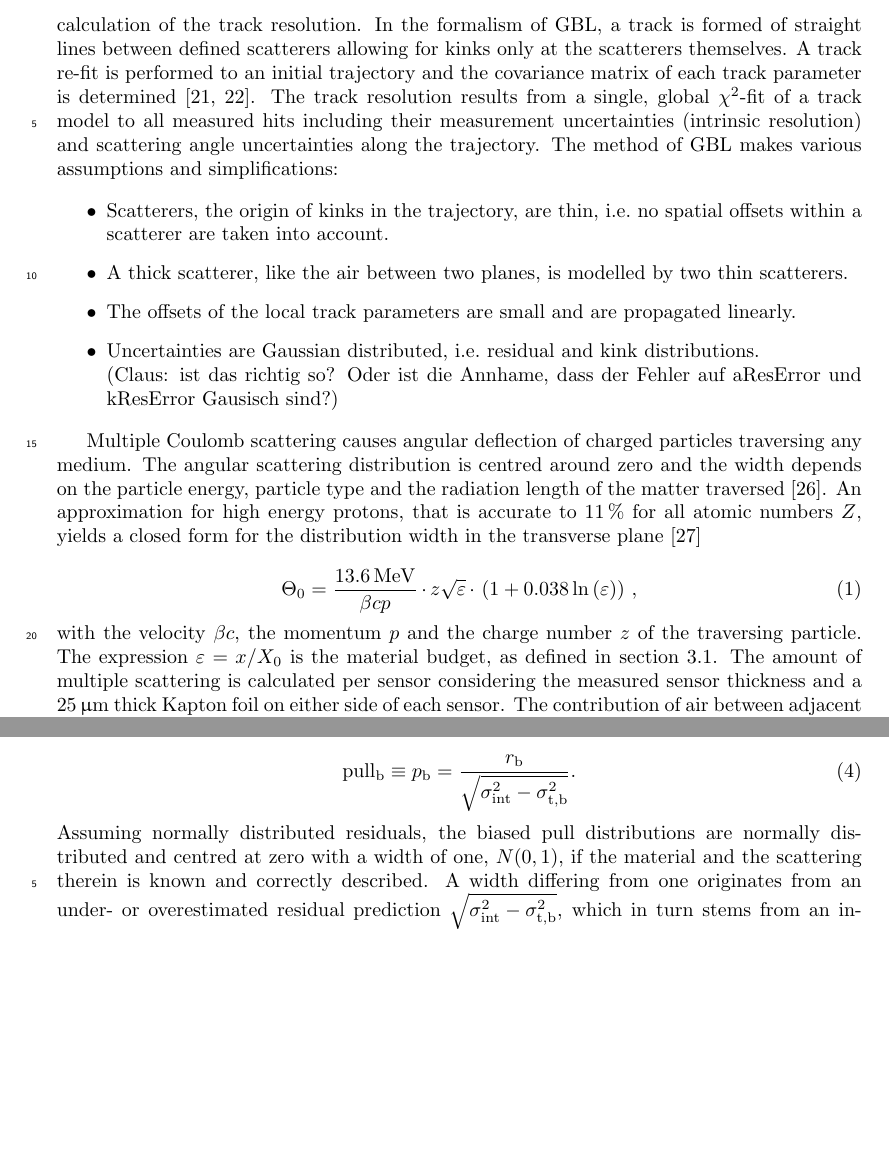
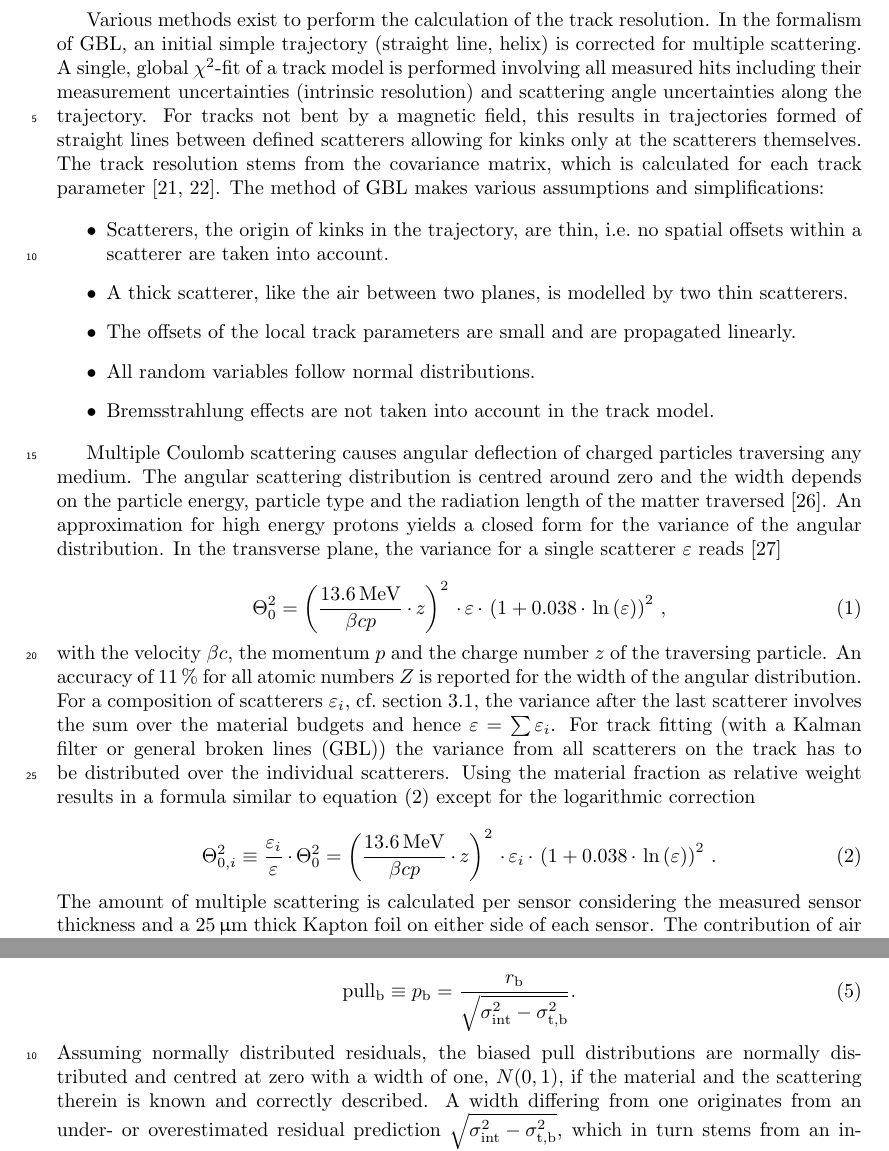
Before and after one commit to beam-telescopes/StatusTelescope2015-Paper, a LaTeX paper (main.tex, which reads content/track_resolution.tex): two parts of pages 9 and 10 of 18, joined at a grey line, cut so that both start at the same text, the shorter picture padded with empty space. Compiled offline with pdfLaTeX.

Commit message:
Easter eggs
- use sum of eps_i in logarithmic correction for Theta

```diff
--- a/content/track_resolution.tex
+++ b/content/track_resolution.tex
@@ -37,18 +37,21 @@ This quantity is a function of the track path, i.e.\ it is not constant along th
 %The timing resolution is largely dependent on the readout speed of the used sensors, their buffer sizes and the data acquisition system.
 It depends on the intrinsic resolution $\sigmai$ of the sensors, that have been used to measure the hits belonging to the track, the number of measurements and their positions
  as well as the amount of multiple scattering of the beam particles.
+
 Various methods exist to perform the calculation of the track resolution.
-In the formalism of GBL, a track is formed of straight lines between defined scatterers allowing for kinks only at the scatterers themselves.
-A track re-fit is performed to an initial trajectory and the covariance matrix of each track parameter is determined~\cite{Blobel20111760,Kleinwort-2012}.
-The track resolution results from a single, global $\chi^2$-fit of a track model to all measured hits including their measurement uncertainties (intrinsic resolution)
+In the formalism of GBL, an initial simple trajectory (straight line, helix) is corrected for multiple scattering.
+A single, global $\chi^2$-fit of a track model is performed involving all measured hits including their measurement uncertainties (intrinsic resolution)
  and scattering angle uncertainties along the trajectory.
+For tracks not bent by a magnetic field, this results in trajectories formed of straight lines between defined scatterers allowing for kinks only at the scatterers themselves.
+The track resolution stems from the covariance matrix, which is calculated for each track parameter~\cite{Blobel20111760,Kleinwort-2012}.
 The method of GBL makes various assumptions and simplifications:
 
 \begin{itemize}
  \item Scatterers, the origin of kinks in the trajectory, are thin, i.e.\ no spatial offsets within a scatterer are taken into account.
  \item A thick scatterer, like the air between two planes, is modelled by two thin scatterers.
  \item The offsets of the local track parameters are small and are propagated linearly.
- \item Uncertainties are Gaussian distributed, i.e.\ residual and kink distributions. \\(Claus: ist das richtig so? Oder ist die Annhame, dass der Fehler auf aResError und kResError Gausisch sind?)
+ \item All random variables follow normal distributions.
+ \item Bremsstrahlung effects are not taken into account in the track model.
 \end{itemize}
 
 %
@@ -74,18 +77,30 @@ The method of GBL makes various assumptions and simplifications:
 Multiple Coulomb scattering causes angular deflection of charged particles traversing any medium.
 The angular scattering distribution is centred around zero
  and the width depends on the particle energy, particle type and the radiation length of the matter traversed~\cite{ref:scatteringhighland}.
-An approximation for high energy protons, that is accurate to 11\,\% for all atomic numbers $Z$, yields a closed form for the distribution width in the transverse plane~\cite{ref:PDG-2014}
+An approximation for high energy protons yields a closed form for the variance of the angular distribution.
+In the transverse plane, the variance for a single scatterer $\varepsilon$ reads~\cite{ref:PDG-2014}
+
+\begin{equation}
+\label{eq:multiplescattering_a}
+\Theta_{0}^{2} = \left( \frac{13.6\,\mega\electronvolt}{\beta c p} \cdot z \right)^2
+\cdot \varepsilon
+\cdot \left( 1 + 0.038 \cdot \ln{\left( \varepsilon \right) } \right)^2 \,,
+\end{equation}
+
+\noindent with the velocity $\beta c$, the momentum $p$ and the charge number $z$ of the traversing particle.
+An accuracy of 11\,\% for all atomic numbers $Z$ is reported for the width of the angular distribution.
+For a composition of scatterers $\varepsilon_i$, cf.\ section~\ref{sec:sensors}, the variance after the last scatterer involves the sum over the material budgets and hence $\varepsilon = \sum \varepsilon_i$.
+For track fitting (with a Kalman filter or general broken lines (GBL)) the variance from all scatterers on the track has to be distributed over the individual scatterers.
+Using the material fraction as relative weight results in a formula similar to equation~(\ref{eq:multiplescattering}) except for the logarithmic correction
 
 \begin{equation}
 \label{eq:multiplescattering}
-\Theta_{0} = \frac{13.6\,\mega\electronvolt}{\beta c p} \cdot z
-\sqrt{\varepsilon}
-\cdot \left( 1 + 0.038 \ln{\left( \varepsilon \right) } \right) \,,
+\Theta_{0,i}^{2} \equiv \dfrac{\varepsilon_i}{\varepsilon} \cdot \Theta_{0}^{2} = \left( \frac{13.6\,\mega\electronvolt}{\beta c p} \cdot z \right)^2
+\cdot \varepsilon_i
+\cdot \left( 1 + 0.038 \cdot \ln{\left( \varepsilon \right) } \right)^2 \,.
 \end{equation}
 
-\noindent with the velocity $\beta c$, the momentum $p$ and the charge number $z$ of the traversing particle.
-The expression $\varepsilon = x \per X_0$ is the material budget, as defined in section~\ref{sec:sensors}.
-The amount of multiple scattering is calculated per sensor considering the measured sensor thickness and a $25\,\micro\meter$ thick Kapton foil on either side of each sensor.
+\noindent The amount of multiple scattering is calculated per sensor considering the measured sensor thickness and a $25\,\micro\meter$ thick Kapton foil on either side of each sensor.
 The contribution of air between adjacent planes is accounted for as additional scatterers.
 Equation~(\ref{eq:multiplescattering}) demonstrates the advantage of using thin sensors, since the width of the angular distribution increases with the material budget.
 This is especially important at low-energy beams, such as the DESY-II test beam, as the width increases towards lower beam energies.
```
